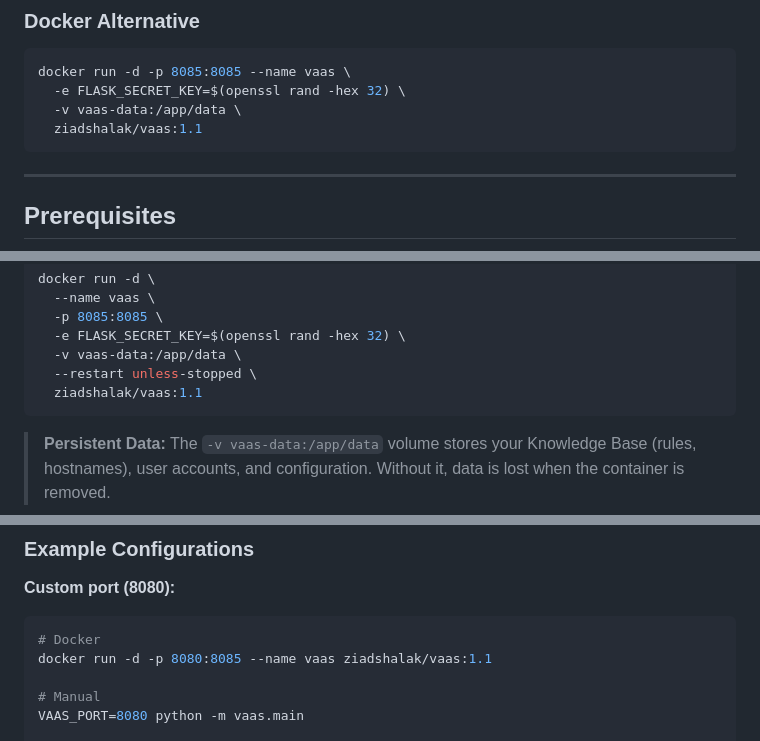
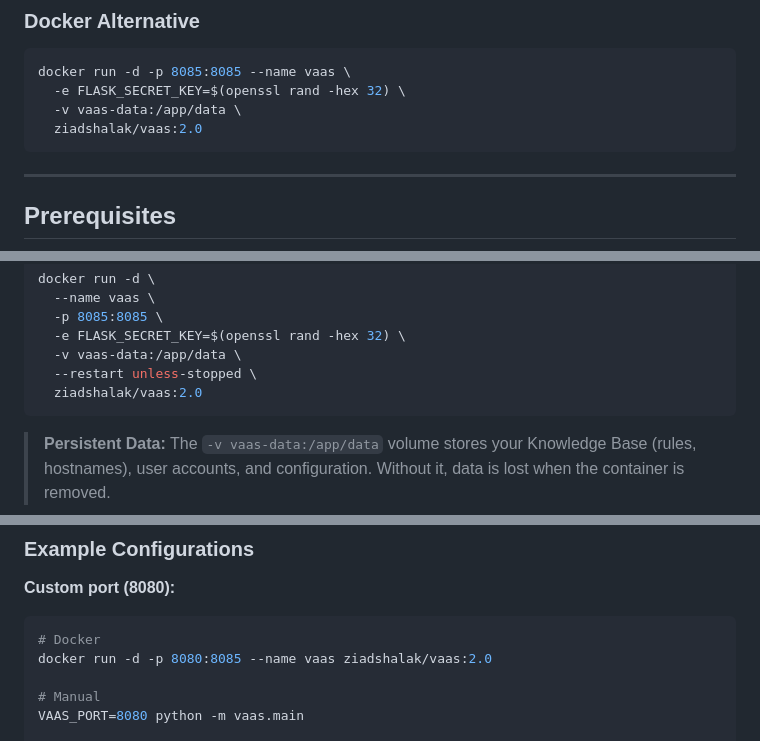
Before and after one commit to ShalakZ/VAAS, a Markdown page: README.md, 3 parts joined by grey strips. GitHub-like rendering.

Commit message:
Update Docker image version to 2.0 in README

````diff
--- a/README.md
+++ b/README.md
@@ -78,7 +78,7 @@ Then open **http://localhost:8085** | Login: `admin` / `admin`
 docker run -d -p 8085:8085 --name vaas \
   -e FLASK_SECRET_KEY=$(openssl rand -hex 32) \
   -v vaas-data:/app/data \
-  ziadshalak/vaas:1.1
+  ziadshalak/vaas:2.0
 ```
 
 ---
@@ -154,7 +154,7 @@ docker run -d \
   -e FLASK_SECRET_KEY=$(openssl rand -hex 32) \
   -v vaas-data:/app/data \
   --restart unless-stopped \
-  ziadshalak/vaas:1.1
+  ziadshalak/vaas:2.0
 ```
 
 > **Persistent Data:** The `-v vaas-data:/app/data` volume stores your Knowledge Base (rules, hostnames), user accounts, and configuration. Without it, data is lost when the container is removed.
@@ -299,7 +299,7 @@ Configure via `.env` file, environment variables, or `docker-compose.yml`.
 **Custom port (8080):**
 ```bash
 # Docker
-docker run -d -p 8080:8085 --name vaas ziadshalak/vaas:1.1
+docker run -d -p 8080:8085 --name vaas ziadshalak/vaas:2.0
 
 # Manual
 VAAS_PORT=8080 python -m vaas.main
````
Also changed, not shown: other parts of README.md (+1 -1 lines).
